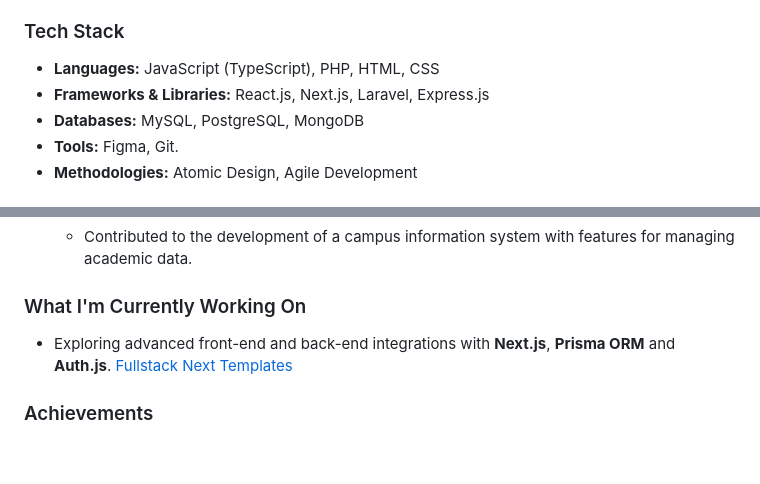
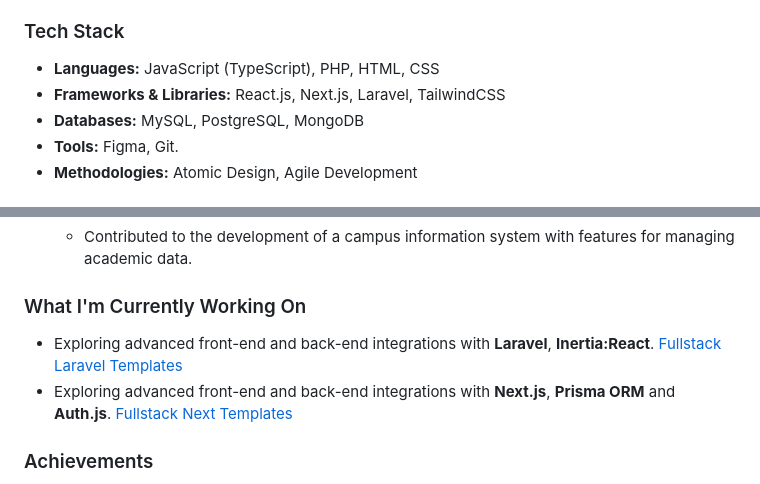
Before and after one commit to ekovegeance/ekovegeance.github.io, a Markdown page: README.md, 2 parts joined by grey strips. Rendered like a GitHub page; blank space fills up the shorter version.

```diff
--- a/README.md
+++ b/README.md
@@ -10,7 +10,7 @@ I take pride in making precise decisions under pressure, completing tasks with a
 
 ### Tech Stack
 - **Languages:** JavaScript (TypeScript), PHP, HTML, CSS
-- **Frameworks & Libraries:** React.js, Next.js, Laravel, Express.js
+- **Frameworks & Libraries:** React.js, Next.js, Laravel, TailwindCSS
 - **Databases:** MySQL, PostgreSQL, MongoDB
 - **Tools:** Figma, Git.
 - **Methodologies:** Atomic Design, Agile Development
@@ -32,7 +32,8 @@ I take pride in making precise decisions under pressure, completing tasks with a
 
 
 ### What I'm Currently Working On
-- Exploring advanced front-end and back-end integrations with **Next.js**, **Prisma ORM** and **Auth.js**. [Fullstack Next Templates](https://github.com/marketplace/fullstack-next-templates/)
+- Exploring advanced front-end and back-end integrations with **Laravel**, **Inertia:React**. [Fullstack Laravel Templates](https://github.com/ekovegeance/laravel-templates)
+- Exploring advanced front-end and back-end integrations with **Next.js**, **Prisma ORM** and **Auth.js**. [Fullstack Next Templates](https://github.com/ekovegeance/next-templates)
 
 
 ### Achievements
```
